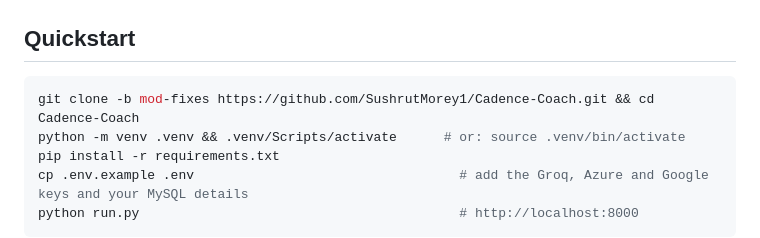
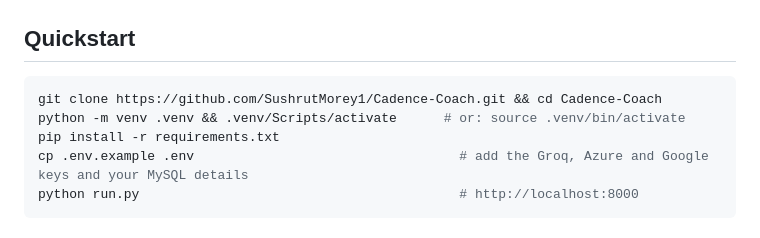
Before and after one commit to SushrutMorey1/Cadence-Coach, a Markdown page: README.md, the part around the change. Drawn GitHub-style.

Commit message:
Point the README's clone command at the default branch
Co-Authored-By: Claude Opus 5.5 <noreply@anthropic.com>

````diff
--- a/README.md
+++ b/README.md
@@ -83,7 +83,7 @@ The voice was retuned at the same time, by measurement:
 ## Quickstart
 
 ```bash
-git clone -b mod-fixes https://github.com/SushrutMorey1/Cadence-Coach.git && cd Cadence-Coach
+git clone https://github.com/SushrutMorey1/Cadence-Coach.git && cd Cadence-Coach
 python -m venv .venv && .venv/Scripts/activate      # or: source .venv/bin/activate
 pip install -r requirements.txt
 cp .env.example .env                                  # add the Groq, Azure and Google keys and your MySQL details
````
